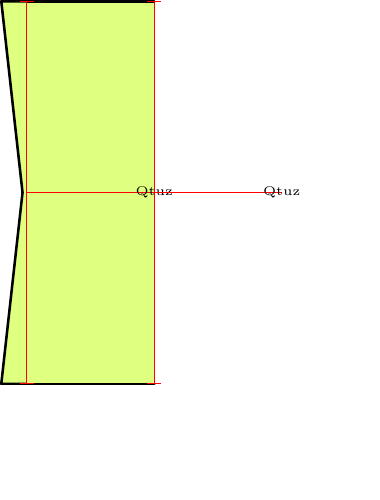
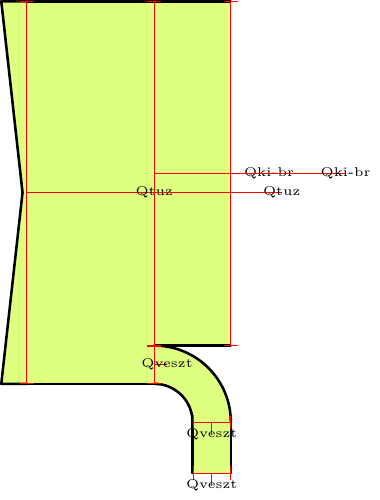
Before and after one commit to benito89/sankey, a LaTeX figure (sankey.tex): the whole page, the shorter picture padded with empty space. Compiled offline with pdfLaTeX.

Commit message:
Forking Qveszt

```diff
--- a/sankey.tex
+++ b/sankey.tex
@@ -280,6 +280,13 @@
     \sankeynodestart{10}{0}{Qtuz}{0,100}
     \sankeyadvance{Qtuz}{50pt}
 
+    \sankeyfork{Qtuz}{9/Qki-br,1/Qveszt}
+
+    \sankeyturn{Qveszt}{-90}
+    \sankeyadvance{Qveszt}{20pt}
+
+    \sankeyadvance{Qki-br}{30pt}
+
     %% \sankeyfork{p0}{3/p1,3/p2}
 
     %% \sankeyturn{p1}{90}
```
